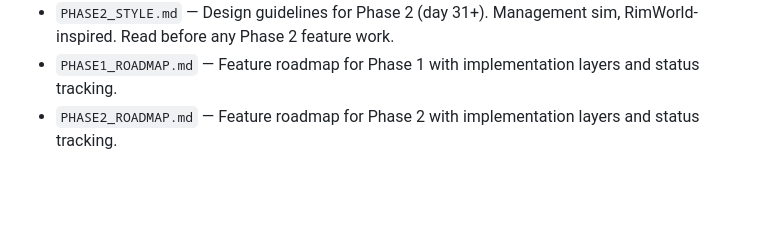
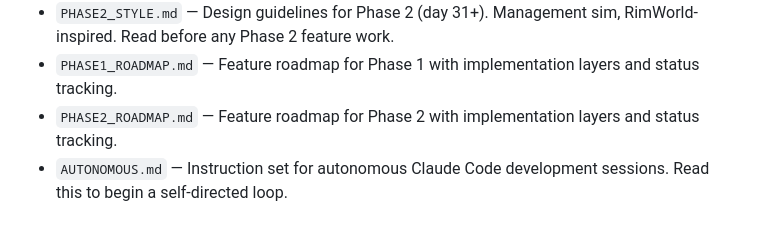
Before and after one commit to agshipley/CW_Actual, a Markdown page: CLAUDE.md, the part around the change. Drawn GitHub-style; blank space fills up the shorter version.

Commit message:
docs: add AUTONOMOUS.md to Project Documents in CLAUDE.md
Co-Authored-By: Claude Sonnet 4.6 <noreply@anthropic.com>

```diff
--- a/CLAUDE.md
+++ b/CLAUDE.md
@@ -68,3 +68,4 @@ When in doubt, design in claude.ai first and hand completed prompts to Claude Co
 - `PHASE2_STYLE.md` — Design guidelines for Phase 2 (day 31+). Management sim, RimWorld-inspired. Read before any Phase 2 feature work.
 - `PHASE1_ROADMAP.md` — Feature roadmap for Phase 1 with implementation layers and status tracking.
 - `PHASE2_ROADMAP.md` — Feature roadmap for Phase 2 with implementation layers and status tracking.
+- `AUTONOMOUS.md` — Instruction set for autonomous Claude Code development sessions. Read this to begin a self-directed loop.
```
